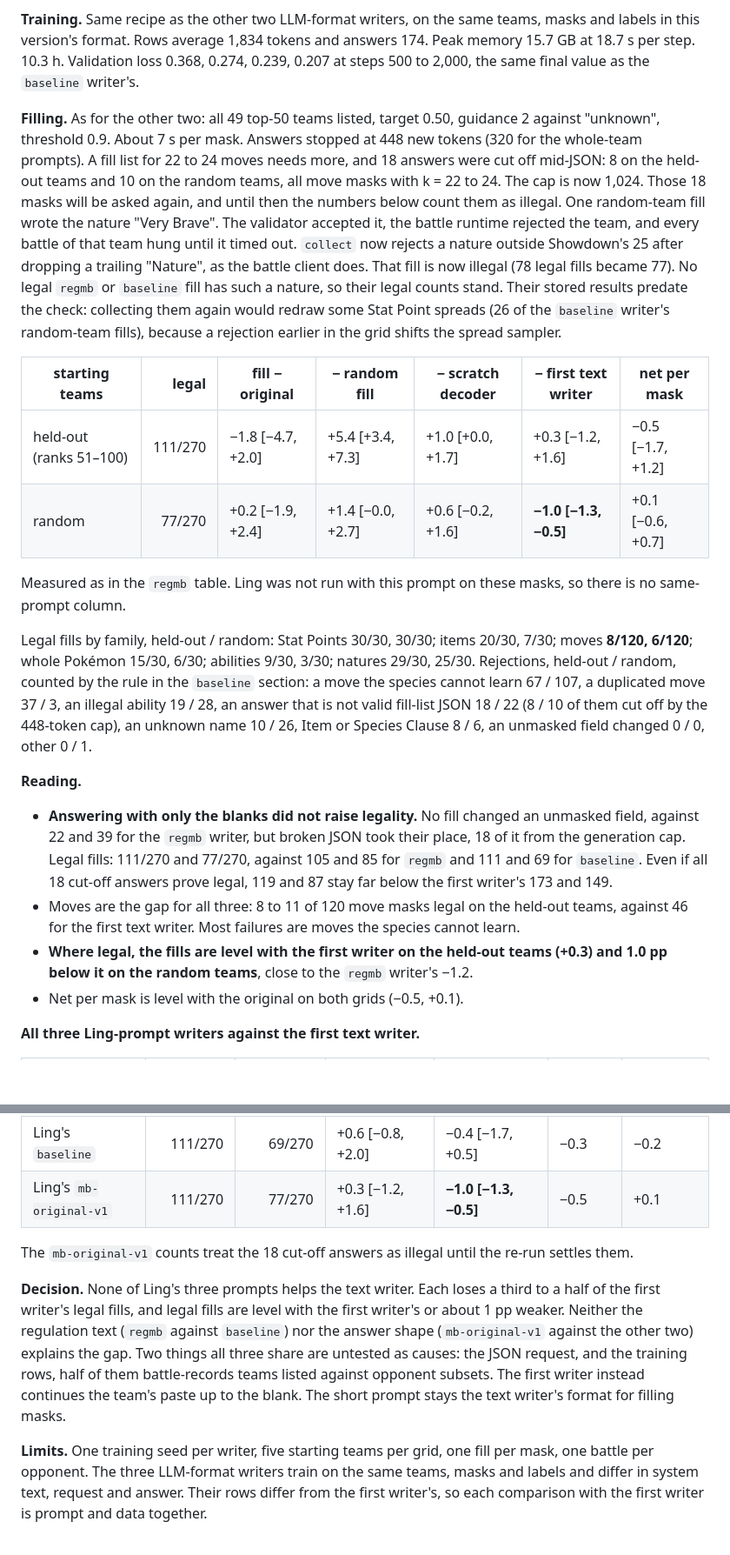
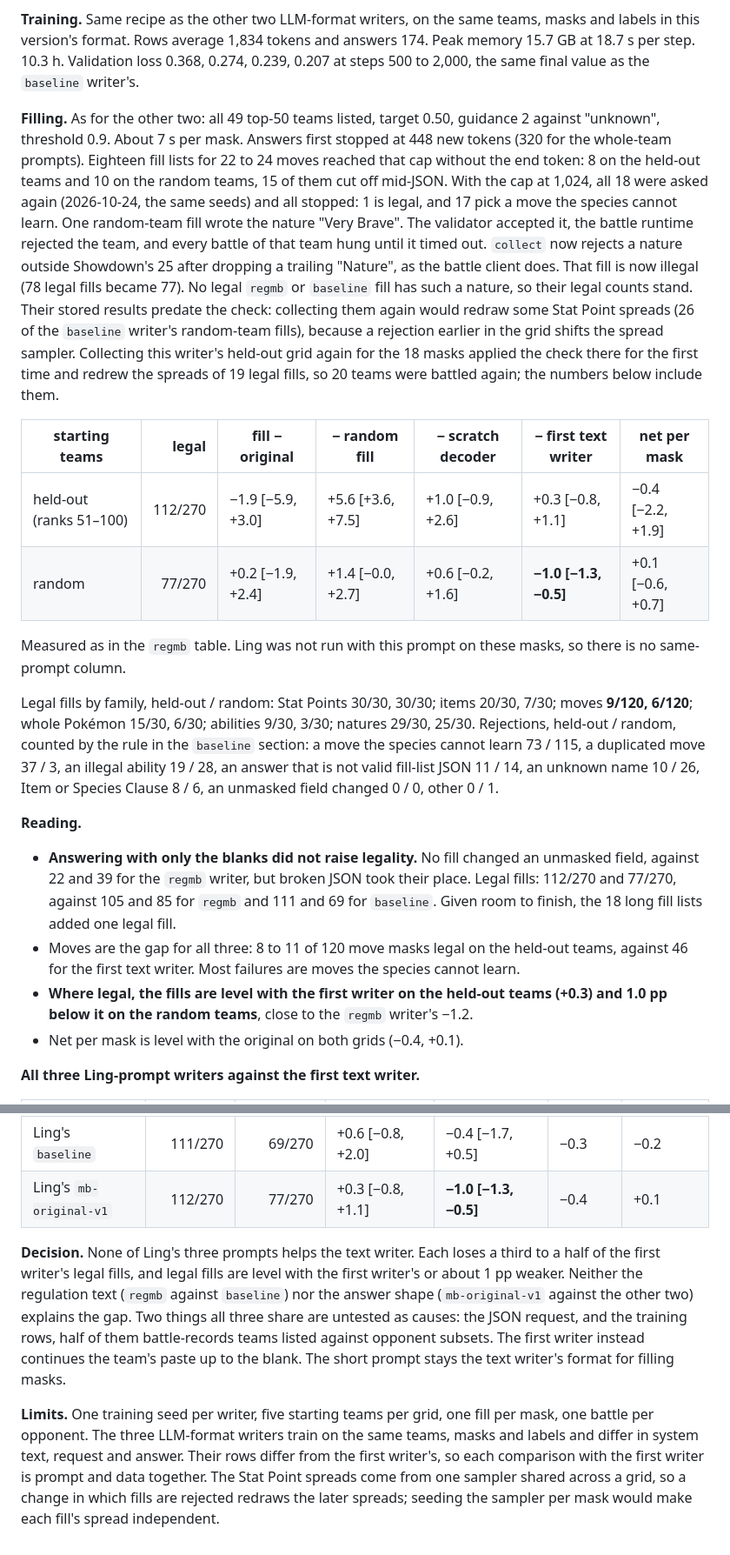
Before and after one commit to Rami-Ismael/porygon-pi-code, a Markdown page: docs/textdiff.md, 2 parts joined by grey strips. Shown at 87% size. Drawn GitHub-style; blank space fills up the shorter version.

Commit message:
Re-ask the 18 cut-off fill lists with a 1,024-token cap, and record the results
PR #13 found that a 448-token cap stopped 18 mb-original-v1 fill lists for
22-24 moves before their end token, 15 of them mid-JSON. Asked again with
the same seeds and a 1,024-token cap, all 18 stopped: one is legal (on the
held-out teams), and 17 pick a move the species cannot learn. Legal fills
are now 112/270 on the held-out teams; the random teams stay at 77/270.

Collecting the held-out grid again also applied #13's nature check there
for the first time. The Stat Point spreads come from one sampler shared
across the grid, so the earlier rejections redrew the spreads of 19 legal
fills, and 20 teams were battled again. docs/textdiff.md gives the new
numbers, the new rejection counts, and the shared sampler as a limit. The
Hub model card is refreshed (282d806).

Co-Authored-By: Claude Opus 5.5 <noreply@anthropic.com>

```diff
--- a/docs/textdiff.md
+++ b/docs/textdiff.md
@@ -853,39 +853,40 @@ format. Rows average 1,834 tokens and answers 174. Peak memory 15.7 GB at 18.7 s
 0.368, 0.274, 0.239, 0.207 at steps 500 to 2,000, the same final value as the `baseline` writer's.
 
 **Filling.** As for the other two: all 49 top-50 teams listed, target 0.50, guidance 2 against "unknown", threshold
-0.9. About 7 s per mask. Answers stopped at 448 new tokens (320 for the whole-team prompts). A fill list for 22 to 24
-moves needs more, and 18 answers were cut off mid-JSON: 8 on the held-out teams and 10 on the random teams, all move
-masks with k = 22 to 24. The cap is now 1,024. Those 18 masks will be asked again, and until then the numbers below
-count them as illegal. One random-team fill wrote the nature "Very Brave". The validator accepted it, the battle
+0.9. About 7 s per mask. Answers first stopped at 448 new tokens (320 for the whole-team prompts). Eighteen fill lists
+for 22 to 24 moves reached that cap without the end token: 8 on the held-out teams and 10 on the random teams, 15 of
+them cut off mid-JSON. With the cap at 1,024, all 18 were asked again (2026-10-24, the same seeds) and all stopped:
+1 is legal, and 17 pick a move the species cannot learn. One random-team fill wrote the nature "Very Brave". The validator accepted it, the battle
 runtime rejected the team, and every battle of that team hung until it timed out. `collect` now rejects a nature outside
 Showdown's 25 after dropping a trailing "Nature", as the battle client does. That fill is now illegal (78 legal fills
 became 77). No legal `regmb` or `baseline` fill has such a nature, so their legal counts stand. Their stored results
 predate the check: collecting them again would redraw some Stat Point spreads (26 of the `baseline` writer's
-random-team fills), because a rejection earlier in the grid shifts the spread sampler.
+random-team fills), because a rejection earlier in the grid shifts the spread sampler. Collecting this writer's
+held-out grid again for the 18 masks applied the check there for the first time and redrew the spreads of 19 legal
+fills, so 20 teams were battled again; the numbers below include them.
 
 | starting teams | legal | fill − original | − random fill | − scratch decoder | − first text writer | net per mask |
 |---|---:|---|---|---|---|---|
-| held-out (ranks 51–100) | 111/270 | −1.8 [−4.7, +2.0] | +5.4 [+3.4, +7.3] | +1.0 [+0.0, +1.7] | +0.3 [−1.2, +1.6] | −0.5 [−1.7, +1.2] |
+| held-out (ranks 51–100) | 112/270 | −1.9 [−5.9, +3.0] | +5.6 [+3.6, +7.5] | +1.0 [−0.9, +2.6] | +0.3 [−0.8, +1.1] | −0.4 [−2.2, +1.9] |
 | random | 77/270 | +0.2 [−1.9, +2.4] | +1.4 [−0.0, +2.7] | +0.6 [−0.2, +1.6] | **−1.0 [−1.3, −0.5]** | +0.1 [−0.6, +0.7] |
 
 Measured as in the `regmb` table. Ling was not run with this prompt on these masks, so there is no same-prompt column.
 
-Legal fills by family, held-out / random: Stat Points 30/30, 30/30; items 20/30, 7/30; moves **8/120, 6/120**; whole
+Legal fills by family, held-out / random: Stat Points 30/30, 30/30; items 20/30, 7/30; moves **9/120, 6/120**; whole
 Pokémon 15/30, 6/30; abilities 9/30, 3/30; natures 29/30, 25/30. Rejections, held-out / random, counted by the rule in
-the `baseline` section: a move the species cannot learn 67 / 107, a duplicated move 37 / 3, an illegal ability 19 / 28,
-an answer that is not valid fill-list JSON 18 / 22 (8 / 10 of them cut off by the 448-token cap), an unknown name 10 / 26, Item or
-Species Clause 8 / 6, an unmasked field changed 0 / 0, other 0 / 1.
+the `baseline` section: a move the species cannot learn 73 / 115, a duplicated move 37 / 3, an illegal ability 19 / 28,
+an answer that is not valid fill-list JSON 11 / 14, an unknown name 10 / 26, Item or Species Clause 8 / 6, an unmasked
+field changed 0 / 0, other 0 / 1.
 
 **Reading.**
 - **Answering with only the blanks did not raise legality.** No fill changed an unmasked field, against 22 and 39 for
-  the `regmb` writer, but broken JSON took their place, 18 of it from the generation cap. Legal fills: 111/270 and
-  77/270, against 105 and 85 for `regmb` and 111 and 69 for `baseline`. Even if all 18 cut-off answers prove legal,
-  119 and 87 stay far below the first writer's 173 and 149.
+  the `regmb` writer, but broken JSON took their place. Legal fills: 112/270 and 77/270, against 105 and 85 for
+  `regmb` and 111 and 69 for `baseline`. Given room to finish, the 18 long fill lists added one legal fill.
 - Moves are the gap for all three: 8 to 11 of 120 move masks legal on the held-out teams, against 46 for the first text
   writer. Most failures are moves the species cannot learn.
 - **Where legal, the fills are level with the first writer on the held-out teams (+0.3) and 1.0 pp below it on the
   random teams**, close to the `regmb` writer's −1.2.
-- Net per mask is level with the original on both grids (−0.5, +0.1).
+- Net per mask is level with the original on both grids (−0.4, +0.1).
 
 **All three Ling-prompt writers against the first text writer.**
 
@@ -894,9 +895,7 @@ Species Clause 8 / 6, an unmasked field changed 0 / 0, other 0 / 1.
 | first text writer, short prompt | 173/270 | 149/270 | — | — | −1.9 | +1.6 |
 | Ling's `regmb` | 105/270 | 85/270 | −0.1 [−2.4, +2.6] | **−1.2 [−1.9, −0.6]** | −0.6 | +0.5 |
 | Ling's `baseline` | 111/270 | 69/270 | +0.6 [−0.8, +2.0] | −0.4 [−1.7, +0.5] | −0.3 | −0.2 |
-| Ling's `mb-original-v1` | 111/270 | 77/270 | +0.3 [−1.2, +1.6] | **−1.0 [−1.3, −0.5]** | −0.5 | +0.1 |
-
-The `mb-original-v1` counts treat the 18 cut-off answers as illegal until the re-run settles them.
+| Ling's `mb-original-v1` | 112/270 | 77/270 | +0.3 [−0.8, +1.1] | **−1.0 [−1.3, −0.5]** | −0.4 | +0.1 |
 
 **Decision.** None of Ling's three prompts helps the text writer. Each loses a third to a half of the first writer's
 legal fills, and legal fills are level with the first writer's or about 1 pp weaker. Neither the regulation text
@@ -907,4 +906,6 @@ stays the text writer's format for filling masks.
 
 **Limits.** One training seed per writer, five starting teams per grid, one fill per mask, one battle per opponent. The
 three LLM-format writers train on the same teams, masks and labels and differ in system text, request and answer. Their
-rows differ from the first writer's, so each comparison with the first writer is prompt and data together.
+rows differ from the first writer's, so each comparison with the first writer is prompt and data together. The Stat
+Point spreads come from one sampler shared across a grid, so a change in which fills are rejected redraws the later
+spreads; seeding the sampler per mask would make each fill's spread independent.
```
